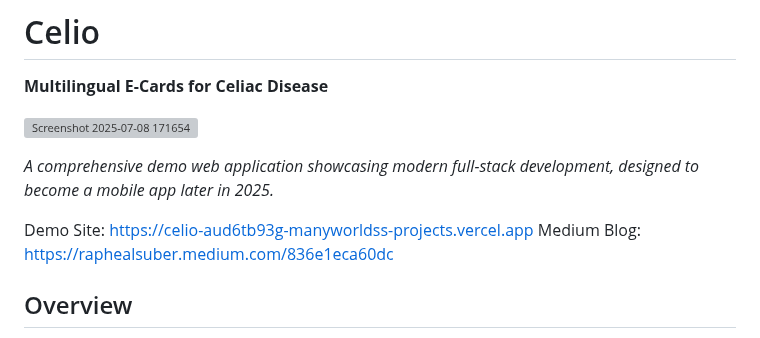
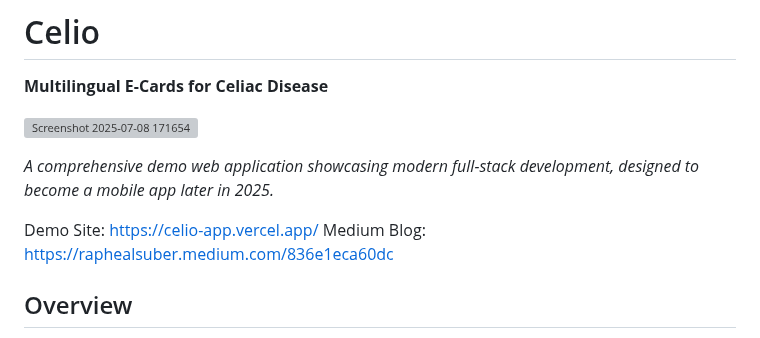
Before and after one commit to manyworldss/Celio, a Markdown page: README.md, the part around the change. Rendered like a GitHub page; grey boxes are pictures that could not be loaded.

```diff
--- a/README.md
+++ b/README.md
@@ -6,7 +6,7 @@
 
 *A comprehensive demo web application showcasing modern full-stack development, designed to become a mobile app later in 2025.*
 
-Demo Site: https://celio-aud6tb93g-manyworldss-projects.vercel.app
+Demo Site: https://celio-app.vercel.app/
 Medium Blog: https://raphealsuber.medium.com/836e1eca60dc
 
 
```
